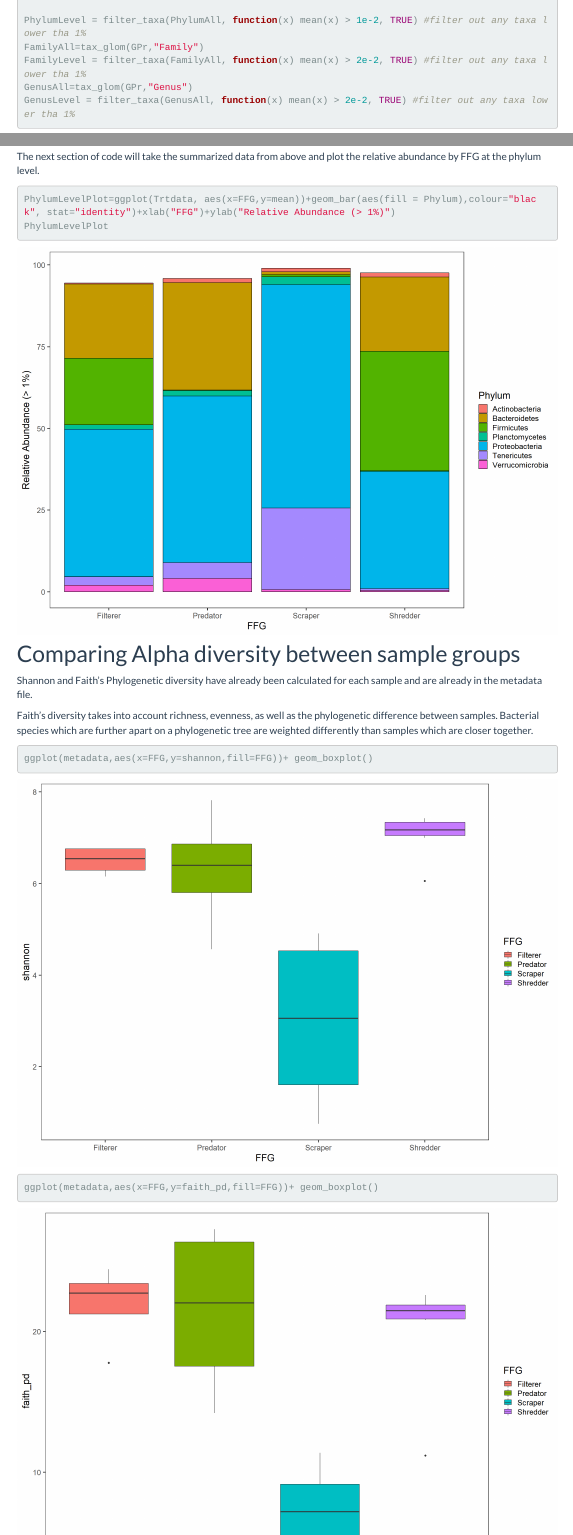
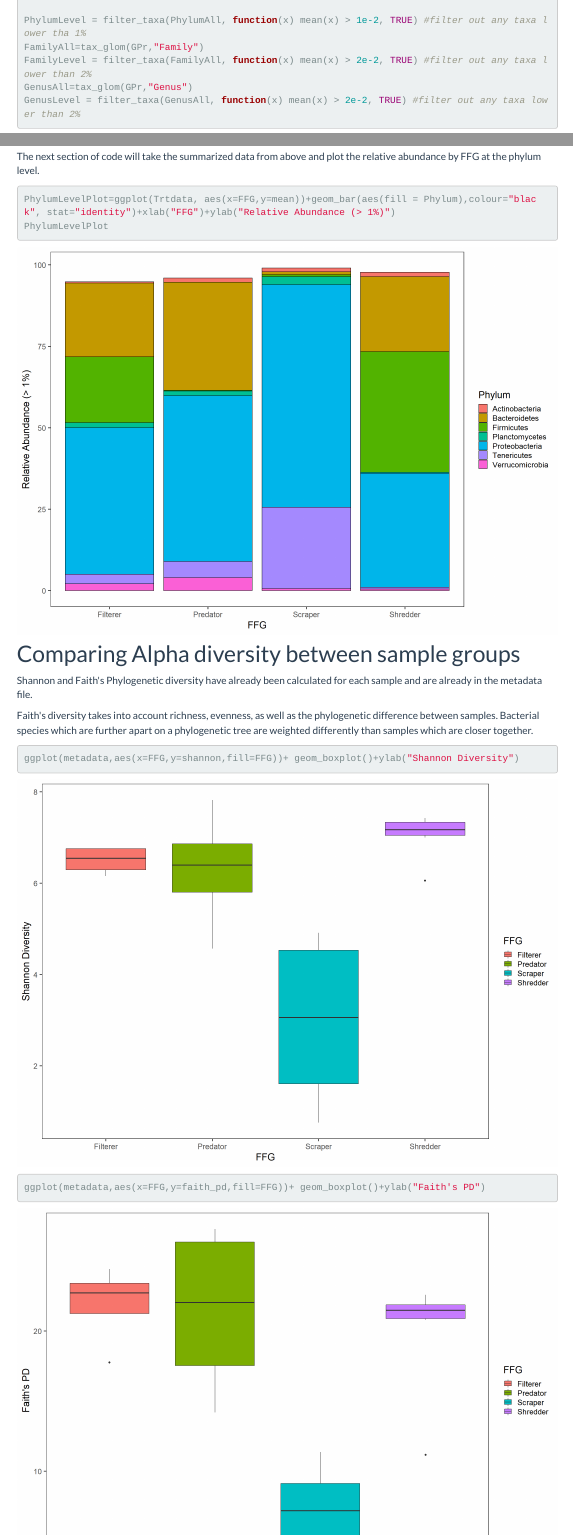
Before and after one commit to BenbowLab/BenbowLab.github.io, an R Markdown document (ItalyWorkshop.rmd): the page in a window 1100 px wide, from 2410 px down, and a second part further down, joined at a grey line. The pictures show the output file ItalyWorkshop.html that the author committed with the source, opened offline; library style sheets and scripts come from the installed R packages; menus at the side of the page are left out.

Commit message:
Fix Typo

````diff
--- a/ItalyWorkshop.rmd
+++ b/ItalyWorkshop.rmd
@@ -135,9 +135,9 @@ PhylumAll=tax_glom(GPr, "Phylum")# Group samples at the phylum level
 
 PhylumLevel = filter_taxa(PhylumAll, function(x) mean(x) > 1e-2, TRUE) #filter out any taxa lower tha 1%
 FamilyAll=tax_glom(GPr,"Family")
-FamilyLevel = filter_taxa(FamilyAll, function(x) mean(x) > 2e-2, TRUE) #filter out any taxa lower tha 1%
+FamilyLevel = filter_taxa(FamilyAll, function(x) mean(x) > 2e-2, TRUE) #filter out any taxa lower than 2%
 GenusAll=tax_glom(GPr,"Genus")
-GenusLevel = filter_taxa(GenusAll, function(x) mean(x) > 2e-2, TRUE) #filter out any taxa lower tha 1%
+GenusLevel = filter_taxa(GenusAll, function(x) mean(x) > 2e-2, TRUE) #filter out any taxa lower than 2%
 
 ```
 
@@ -175,9 +175,9 @@ Faith's diversity takes into account richness, evenness, as well as the phylogen
 
 ```{r}
 
-ggplot(metadata,aes(x=FFG,y=shannon,fill=FFG))+ geom_boxplot()
+ggplot(metadata,aes(x=FFG,y=shannon,fill=FFG))+ geom_boxplot()+ylab("Shannon Diversity")
 
-ggplot(metadata,aes(x=FFG,y=faith_pd,fill=FFG))+ geom_boxplot()
+ggplot(metadata,aes(x=FFG,y=faith_pd,fill=FFG))+ geom_boxplot()+ylab("Faith's PD")
 
 ```
 
````
Also changed, not shown: ItalyWorkshop.html, ItalyWorkshop_files/figure-html/unnamed-chunk-13-1.png, ItalyWorkshop_files/figure-html/unnamed-chunk-14-1.png, ItalyWorkshop_files/figure-html/unnamed-chunk-14-2.png, ItalyWorkshop_files/figure-html/unnamed-chunk-15-1.png, ItalyWorkshop_files/figure-html/unnamed-chunk-16-1.png, ItalyWorkshop_files/figure-html/unnamed-chunk-17-1.png, ItalyWorkshop_files/figure-html/unnamed-chunk-18-1.png, ItalyWorkshop.rmd (7 more changed lines).
